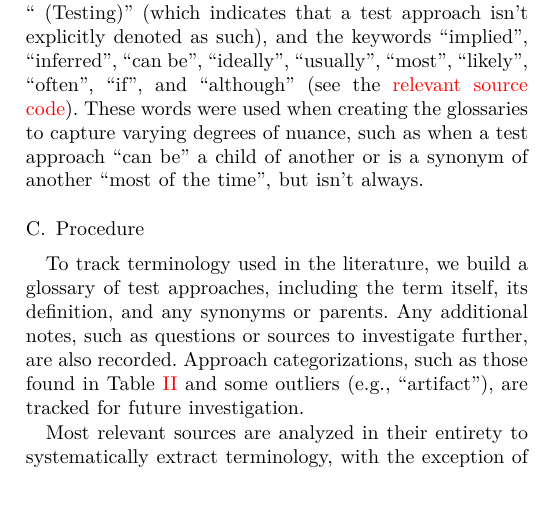
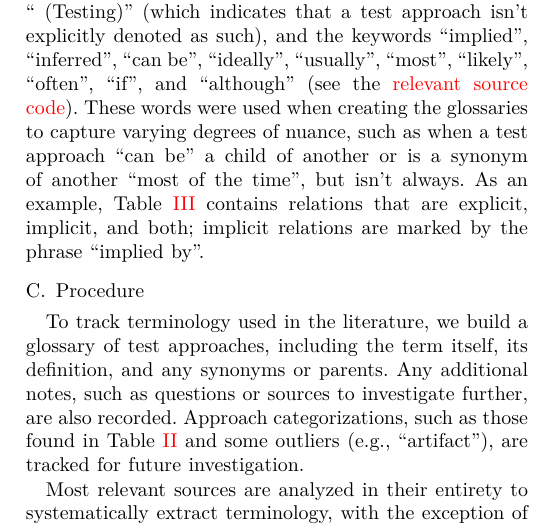
Before and after one commit to samm82/TestingTesting, a LaTeX paper (paper.tex, which reads chapters/03_methodology.tex): part of one column of page 3 of 13, cut so that both start at the same text. The pictures show the PDF file paper.pdf that the author committed with the source.

Commit message:
Add examples of implicit relations; #93

```diff
--- a/chapters/03_methodology.tex
+++ b/chapters/03_methodology.tex
@@ -223,7 +223,9 @@ that a test approach isn't explicitly denoted as such), and the keywords
 \seeSrcCode{50380a3}{csvToGraph}{124}{140}. These words were used when creating
 the glossaries to capture varying degrees of nuance, such as when a test
 approach ``can be'' a child of another or is a synonym of another ``most of the
-time'', but isn't always.
+time'', but isn't always. As an example, \Cref{tab:parSyns} contains relations
+that are explicit, implicit, and both; implicit relations are marked by the
+phrase ``implied by''.
 
 \subsection{Procedure}
 
```
Also changed, not shown: paper.pdf, thesis.pdf.
